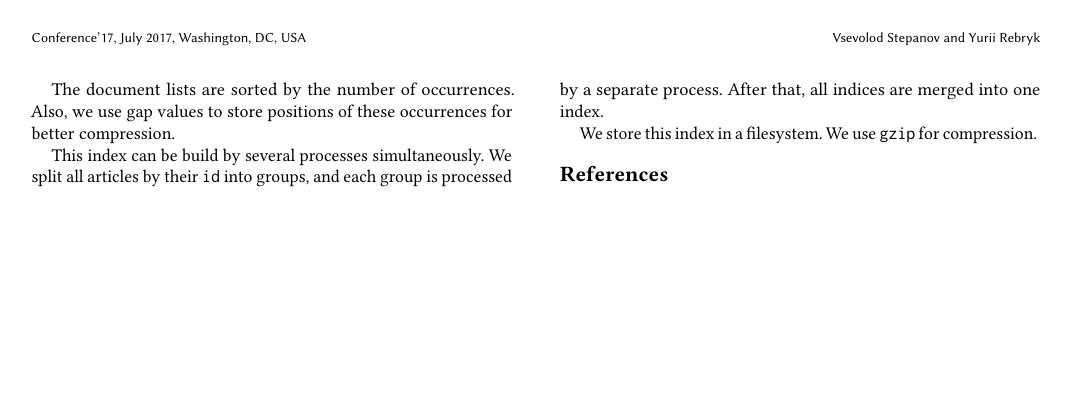
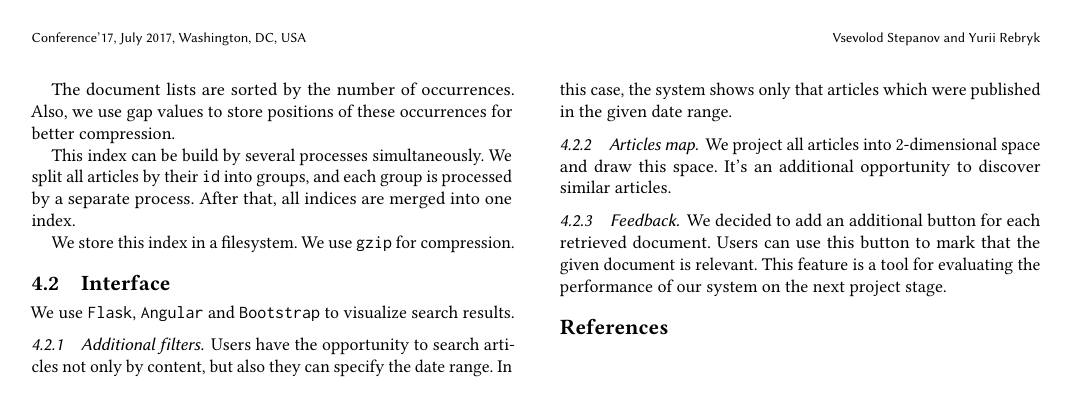
Before and after one commit to Rebryk/SPbAU-IR, a LaTeX paper (report/report.tex, which reads report/body.tex): page 2 of 2. Compiled offline with pdfLaTeX.

Commit message:
Change report

```diff
--- a/report/body.tex
+++ b/report/body.tex
@@ -97,3 +97,15 @@ The document lists are sorted by the number of occurrences. Also, we use gap val
 This index can be build by several processes simultaneously. We split all articles by their \texttt{id} into groups, and each group is processed by a separate process. After that, all indices are merged into one index.
 
 We store this index in a filesystem. We use \texttt{gzip} for compression.
+
+\subsection{Interface}
+We use \texttt{Flask}, \texttt{Angular} and \texttt{Bootstrap} to visualize search results.
+
+\subsubsection{Additional filters}
+Users have the opportunity to search articles not only by content, but also they can specify the date range. In this case, the system shows only that articles which were published in the given date range.
+
+\subsubsection{Articles map}
+We project all articles into 2-dimensional space and draw this space. It's an additional opportunity to discover similar articles.
+
+\subsubsection{Feedback}
+We decided to add an additional button for each retrieved document. Users can use this button to mark that the given document is relevant. This feature is a tool for evaluating the performance of our system on the next project stage.
--- a/report/report.tex
+++ b/report/report.tex
@@ -1,7 +1,7 @@
 \documentclass[sigconf]{acmart}
 
 \usepackage{booktabs} % For formal tables
-
+\usepackage[T1]{fontenc}
 
 % Copyright
 %\setcopyright{none}
@@ -14,6 +14,7 @@
 %\setcopyright{cagovmixed}
 \settopmatter{printacmref=false}
 \renewcommand\footnotetextcopyrightpermission[1]{}
+\pagestyle{plain}
 
 \begin{document}
 \title{Article retrieval system}
```
Also changed, not shown: report/report.pdf.
